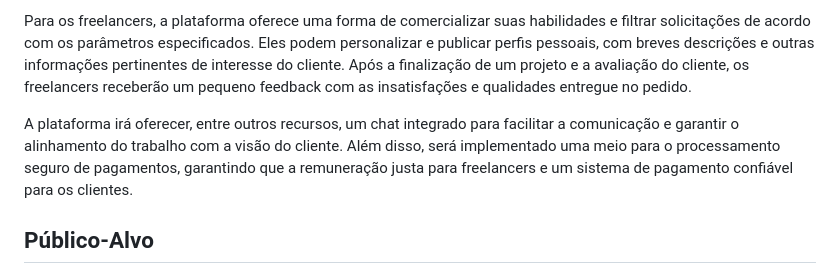
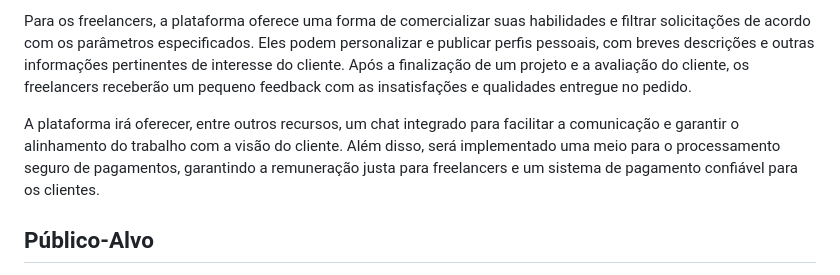
Before and after one commit to Pesagniya/privatevoid, a Markdown page: README.md, the part around one of its changes. Drawn GitHub-style.

```diff
--- a/README.md
+++ b/README.md
@@ -14,7 +14,7 @@ Para clientes que buscam serviços de programação, a plataforma oferece um pro
 
 Para os freelancers, a plataforma oferece uma forma de comercializar suas habilidades e filtrar solicitações de acordo com os parâmetros especificados. Eles podem personalizar e publicar perfis pessoais, com breves descrições e outras informações pertinentes de interesse do cliente. Após a finalização de um projeto e a avaliação do cliente, os freelancers receberão um pequeno feedback com as insatisfações e qualidades entregue no pedido.
 
-A plataforma irá oferecer, entre outros recursos, um chat integrado para facilitar a comunicação e garantir o alinhamento do trabalho com a visão do cliente. Além disso, será implementado uma meio para o processamento seguro de pagamentos, garantindo que a remuneração justa para freelancers e um sistema de pagamento confiável para os clientes.
+A plataforma irá oferecer, entre outros recursos, um chat integrado para facilitar a comunicação e garantir o alinhamento do trabalho com a visão do cliente. Além disso, será implementado uma meio para o processamento seguro de pagamentos, garantindo a remuneração justa para freelancers e um sistema de pagamento confiável para os clientes.
 
 ## Público-Alvo
 
```
Also changed, not shown: other parts of README.md (+2 -2 lines).
